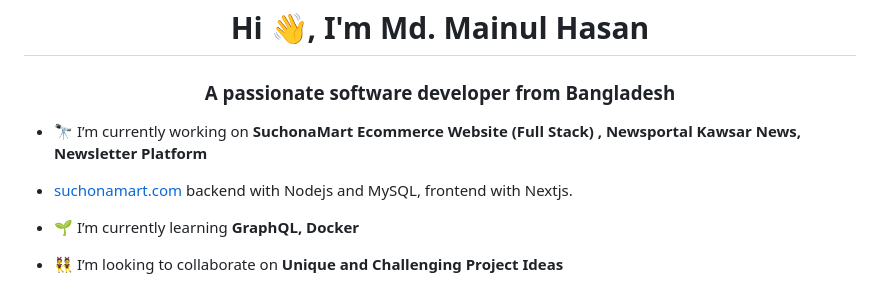
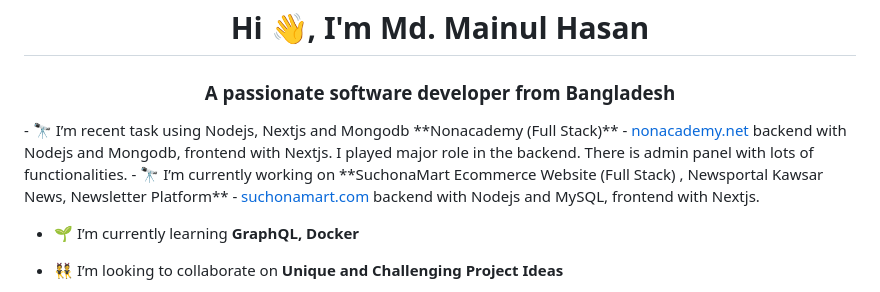
Before and after one commit to Mainulhasan05/Mainulhasan05, a Markdown page: README.md, the part around the change. Drawn GitHub-style.

```diff
--- a/README.md
+++ b/README.md
@@ -1,6 +1,8 @@
 <h1 align="center">Hi 👋, I'm Md. Mainul Hasan</h1>
 <h3 align="center">A passionate software developer from Bangladesh</h3>
-
+- 🔭 I’m recent task using Nodejs, Nextjs and Mongodb **Nonacademy (Full Stack)**
+-  <a href="https://nonacademy.net" target="_blank"> nonacademy.net</a> backend with Nodejs and Mongodb, frontend with Nextjs.
+I played major role in the backend. There is admin panel with lots of functionalities.
 - 🔭 I’m currently working on **SuchonaMart Ecommerce Website (Full Stack) , Newsportal Kawsar News, Newsletter Platform**
 -  <a href="https://suchonamart.com" target="_blank"> suchonamart.com</a> backend with Nodejs and MySQL, frontend with Nextjs.
 
```
